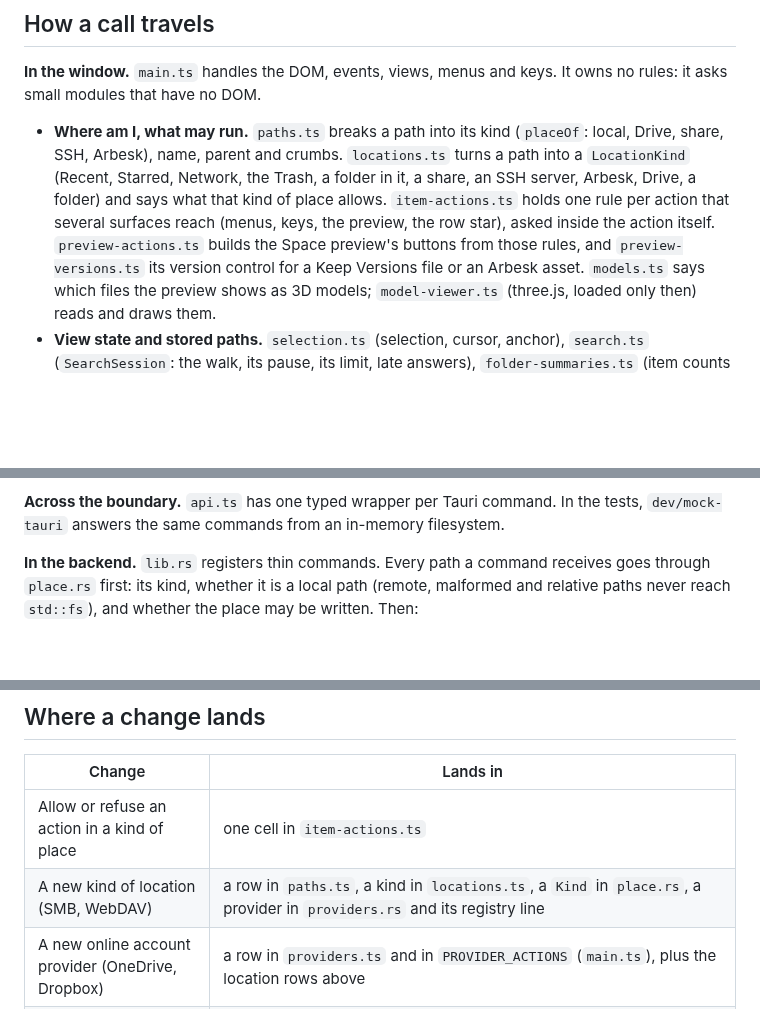
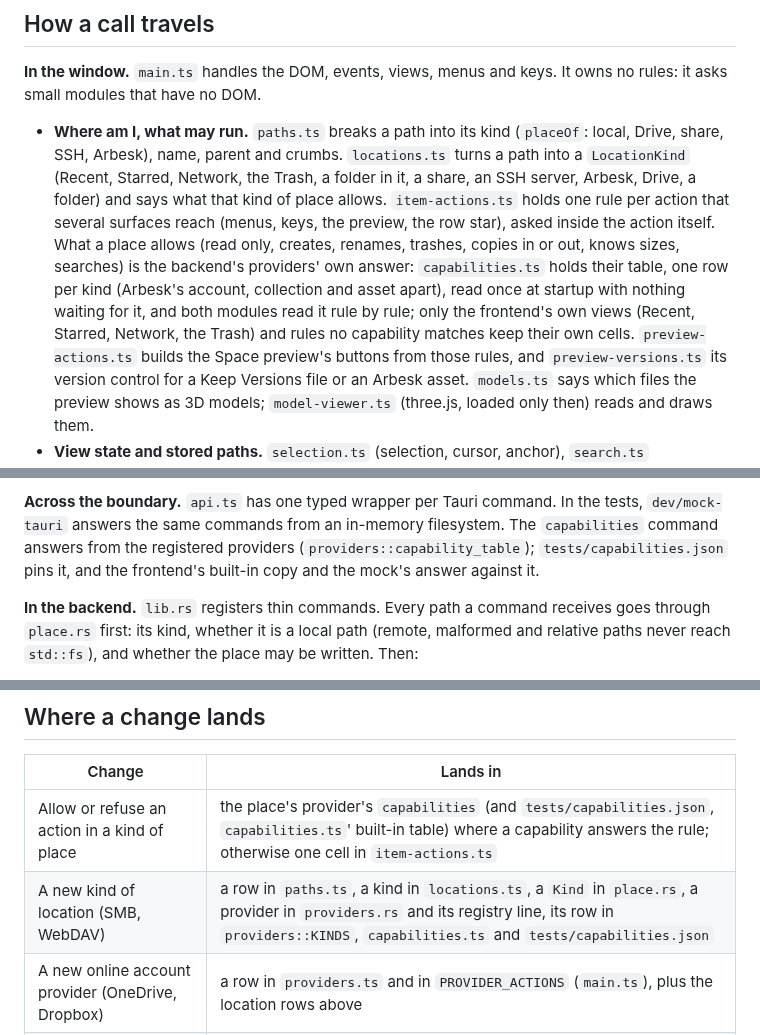
Before and after one commit to ahmadsayed/unshitty-mac-filebrowser, a Markdown page: docs/architecture.md, 3 parts joined by grey strips. Rendered like a GitHub page; blank space fills up the shorter version.

```diff
--- a/docs/architecture.md
+++ b/docs/architecture.md
@@ -22,7 +22,13 @@ It owns no rules: it asks small modules that have no DOM.
   Network, the Trash, a folder in it, a share, an SSH server, Arbesk, Drive,
   a folder) and says what that kind of place allows. `item-actions.ts` holds
   one rule per action that several surfaces reach (menus, keys, the preview,
-  the row star), asked inside the action itself. `preview-actions.ts` builds
+  the row star), asked inside the action itself. What a place allows (read
+  only, creates, renames, trashes, copies in or out, knows sizes, searches)
+  is the backend's providers' own answer: `capabilities.ts` holds their
+  table, one row per kind (Arbesk's account, collection and asset apart),
+  read once at startup with nothing waiting for it, and both modules read
+  it rule by rule; only the frontend's own views (Recent, Starred, Network,
+  the Trash) and rules no capability matches keep their own cells. `preview-actions.ts` builds
   the Space preview's buttons from those rules, and `preview-versions.ts`
   its version control for a Keep Versions file or an Arbesk asset. `models.ts` says which files
   the preview shows as 3D models; `model-viewer.ts` (three.js, loaded only
@@ -45,7 +51,9 @@ It owns no rules: it asks small modules that have no DOM.
 
 **Across the boundary.** `api.ts` has one typed wrapper per Tauri command.
 In the tests, `dev/mock-tauri` answers the same commands from an in-memory
-filesystem.
+filesystem. The `capabilities` command answers from the registered
+providers (`providers::capability_table`); `tests/capabilities.json` pins it,
+and the frontend's built-in copy and the mock's answer against it.
 
 **In the backend.** `lib.rs` registers thin commands. Every path a command
 receives goes through `place.rs` first: its kind, whether it is a local path
@@ -127,8 +135,8 @@ opening files, windows, dragging out and installs.
 
 | Change | Lands in |
 | --- | --- |
-| Allow or refuse an action in a kind of place | one cell in `item-actions.ts` |
-| A new kind of location (SMB, WebDAV) | a row in `paths.ts`, a kind in `locations.ts`, a `Kind` in `place.rs`, a provider in `providers.rs` and its registry line |
+| Allow or refuse an action in a kind of place | the place's provider's `capabilities` (and `tests/capabilities.json`, `capabilities.ts`' built-in table) where a capability answers the rule; otherwise one cell in `item-actions.ts` |
+| A new kind of location (SMB, WebDAV) | a row in `paths.ts`, a kind in `locations.ts`, a `Kind` in `place.rs`, a provider in `providers.rs` and its registry line, its row in `providers::KINDS`, `capabilities.ts` and `tests/capabilities.json` |
 | A new online account provider (OneDrive, Dropbox) | a row in `providers.ts` and in `PROVIDER_ACTIONS` (`main.ts`), plus the location rows above |
 | Arbesk's listings, builds, versions or uploads | the private modules of `src-tauri/crates/arbesk`, answered through its provider (`provider.rs`: `places::Provider`, `Transfer` and the extensions); a new kind of answer is a method on a `places` extension, not a new type on the facade |
 | How copy, move or Replace behaves | `engine.rs` (every route: `local` on this computer, the routes to, from and inside Google Drive) and `placement.rs` (what lands on this computer); a step of a local copy or move is one of `places-local`'s `transfer.rs` primitives |
```
Also changed, not shown: AGENTS.md (+14 -6 lines), 1 other file.
